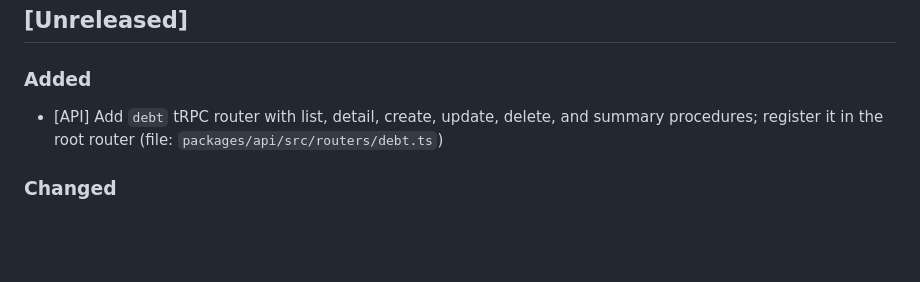
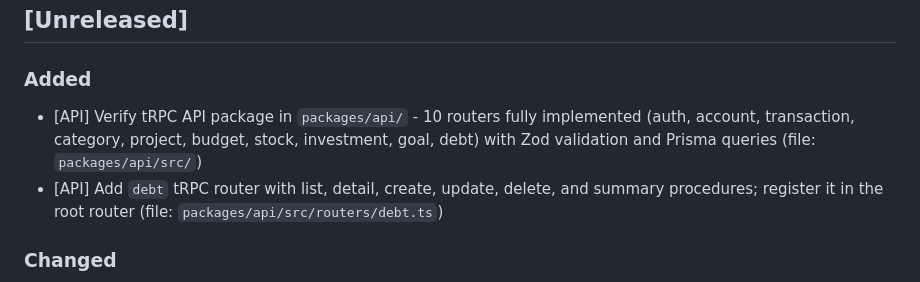
Before and after one commit to fazulfi/finance_manager, a Markdown page: CHANGELOG.md, the part around the change. Drawn GitHub-style; blank space fills up the shorter version.

```diff
--- a/CHANGELOG.md
+++ b/CHANGELOG.md
@@ -9,6 +9,7 @@ and this project adheres to [Semantic Versioning](https://semver.org/spec/v2.0.0
 
 ### Added
 
+- [API] Verify tRPC API package in `packages/api/` - 10 routers fully implemented (auth, account, transaction, category, project, budget, stock, investment, goal, debt) with Zod validation and Prisma queries (file: `packages/api/src/`)
 - [API] Add `debt` tRPC router with list, detail, create, update, delete, and summary procedures; register it in the root router (file: `packages/api/src/routers/debt.ts`)
 
 ### Changed
```
Also changed, not shown: .opencode/AGENTS.md (+8 -36 lines).
